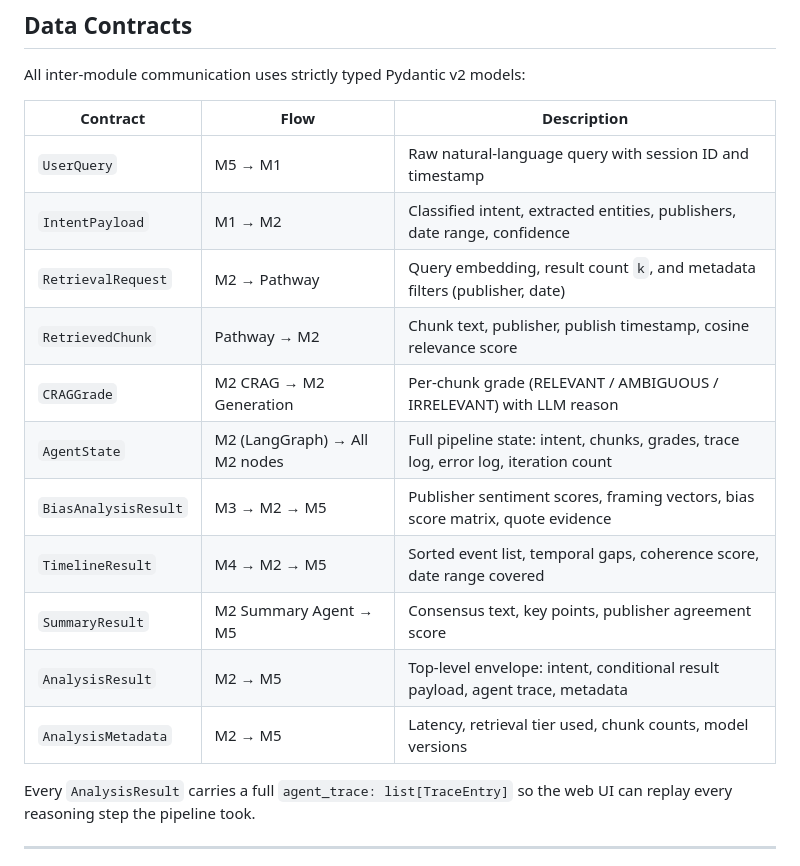
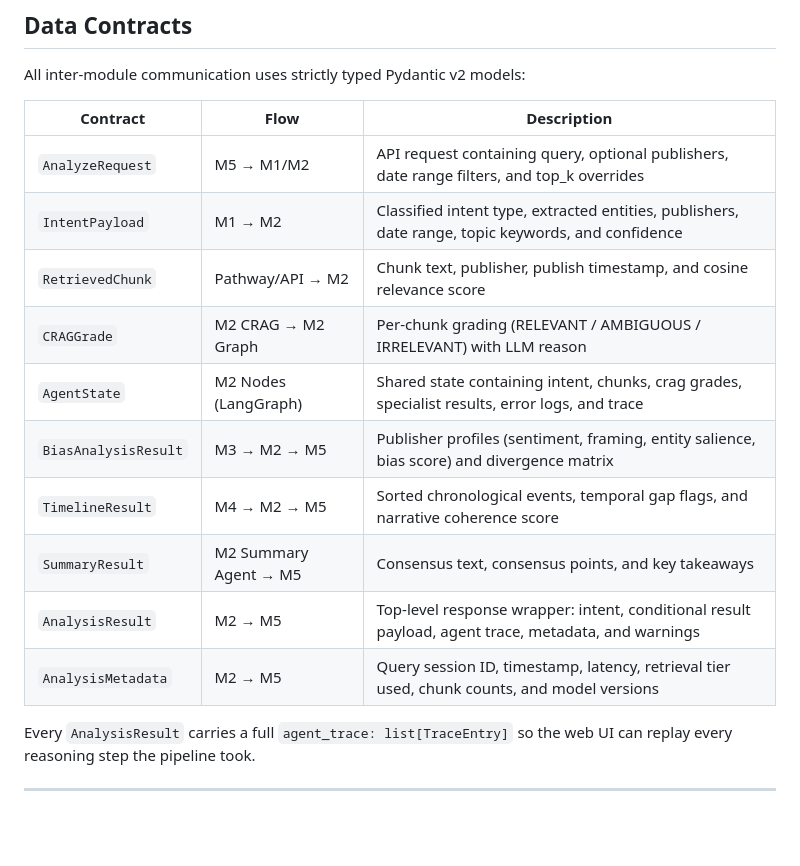
Before and after one commit to OptimusPrime-hub/NewsLens, a Markdown page: README.md, the part around the change. Drawn GitHub-style; blank space fills up the shorter version.

Commit message:
docs: align architecture spec and README with exact schema models

```diff
--- a/README.md
+++ b/README.md
@@ -116,17 +116,16 @@ All inter-module communication uses strictly typed Pydantic v2 models:
 
 | Contract | Flow | Description |
 |----------|------|-------------|
-| `UserQuery` | M5 → M1 | Raw natural-language query with session ID and timestamp |
-| `IntentPayload` | M1 → M2 | Classified intent, extracted entities, publishers, date range, confidence |
-| `RetrievalRequest` | M2 → Pathway | Query embedding, result count `k`, and metadata filters (publisher, date) |
-| `RetrievedChunk` | Pathway → M2 | Chunk text, publisher, publish timestamp, cosine relevance score |
-| `CRAGGrade` | M2 CRAG → M2 Generation | Per-chunk grade (RELEVANT / AMBIGUOUS / IRRELEVANT) with LLM reason |
-| `AgentState` | M2 (LangGraph) → All M2 nodes | Full pipeline state: intent, chunks, grades, trace log, error log, iteration count |
-| `BiasAnalysisResult` | M3 → M2 → M5 | Publisher sentiment scores, framing vectors, bias score matrix, quote evidence |
-| `TimelineResult` | M4 → M2 → M5 | Sorted event list, temporal gaps, coherence score, date range covered |
-| `SummaryResult` | M2 Summary Agent → M5 | Consensus text, key points, publisher agreement score |
-| `AnalysisResult` | M2 → M5 | Top-level envelope: intent, conditional result payload, agent trace, metadata |
-| `AnalysisMetadata` | M2 → M5 | Latency, retrieval tier used, chunk counts, model versions |
+| `AnalyzeRequest` | M5 → M1/M2 | API request containing query, optional publishers, date range filters, and top_k overrides |
+| `IntentPayload` | M1 → M2 | Classified intent type, extracted entities, publishers, date range, topic keywords, and confidence |
+| `RetrievedChunk` | Pathway/API → M2 | Chunk text, publisher, publish timestamp, and cosine relevance score |
+| `CRAGGrade` | M2 CRAG → M2 Graph | Per-chunk grading (RELEVANT / AMBIGUOUS / IRRELEVANT) with LLM reason |
+| `AgentState` | M2 Nodes (LangGraph) | Shared state containing intent, chunks, crag grades, specialist results, error logs, and trace |
+| `BiasAnalysisResult` | M3 → M2 → M5 | Publisher profiles (sentiment, framing, entity salience, bias score) and divergence matrix |
+| `TimelineResult` | M4 → M2 → M5 | Sorted chronological events, temporal gap flags, and narrative coherence score |
+| `SummaryResult` | M2 Summary Agent → M5 | Consensus text, consensus points, and key takeaways |
+| `AnalysisResult` | M2 → M5 | Top-level response wrapper: intent, conditional result payload, agent trace, metadata, and warnings |
+| `AnalysisMetadata` | M2 → M5 | Query session ID, timestamp, latency, retrieval tier used, chunk counts, and model versions |
 
 Every `AnalysisResult` carries a full `agent_trace: list[TraceEntry]` so the web UI can replay every reasoning step the pipeline took.
 
```
Also changed, not shown: docs/architecture.md (+39 -0 lines).
